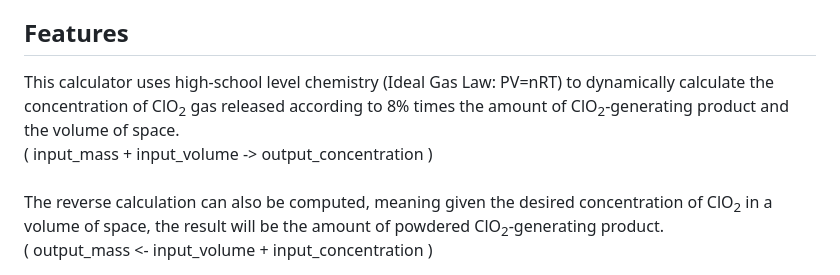
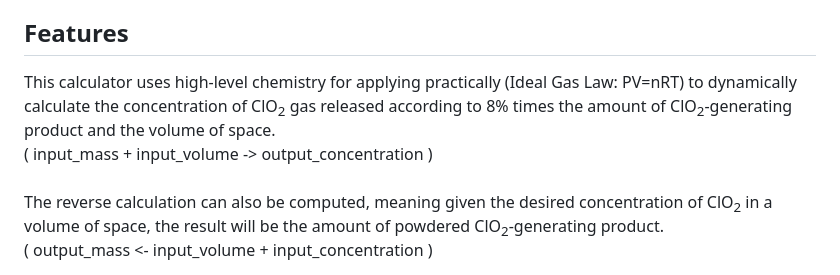
Before and after one commit to thangn1/Sipka_ClO2_calculator, a Markdown page: README.md, the part around the change. Rendered like a GitHub page.

Commit message:
Update wording README.md

```diff
--- a/README.md
+++ b/README.md
@@ -6,7 +6,7 @@ The manufacturing of powdered mix to generate a safer level of anti-viral Chlori
 
 
 ## Features
-This calculator uses high-school level chemistry (Ideal Gas Law: PV=nRT) to dynamically calculate the concentration of ClO<sub>2</sub> gas released according to 8% times the amount of ClO<sub>2</sub>-generating product and the volume of space. <br>( input_mass + input_volume -> output_concentration )<br><br>
+This calculator uses high-level chemistry for applying practically (Ideal Gas Law: PV=nRT) to dynamically calculate the concentration of ClO<sub>2</sub> gas released according to 8% times the amount of ClO<sub>2</sub>-generating product and the volume of space. <br>( input_mass + input_volume -> output_concentration )<br><br>
 The reverse calculation can also be computed, meaning given the desired concentration of ClO<sub>2</sub> in a volume of space, the result will be the amount of powdered ClO<sub>2</sub>-generating product. <br>( output_mass <- input_volume + input_concentration )<br><br>
 The calculations under the hood have been simplified, but for a full walkthrough of the math, you can click "Show calculations" to reveal step-by-step calculations and explanations. Once you understand these details, you can click "Hide calculations" to hide this.<br><br>
 There is also some input validation. The inputs are required to be numbers and if one or more fields are empty, the calculation will not run and the labels of the empty fields will turn red to remind the user to enter the required values in order to calculate the desired result.
```
